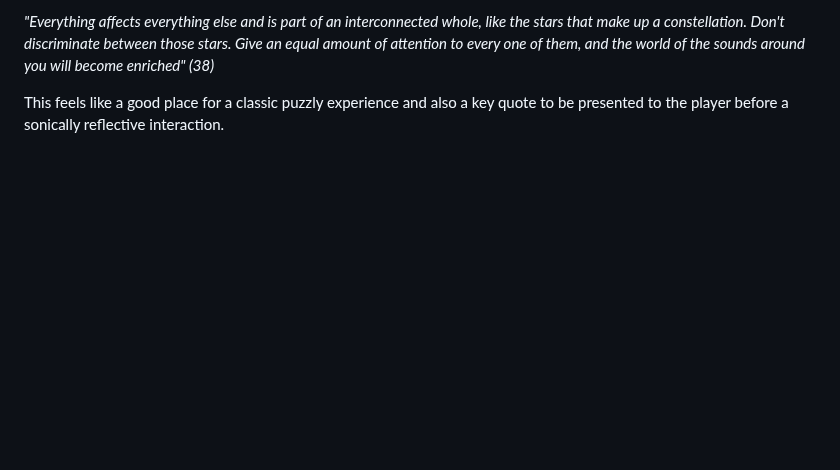
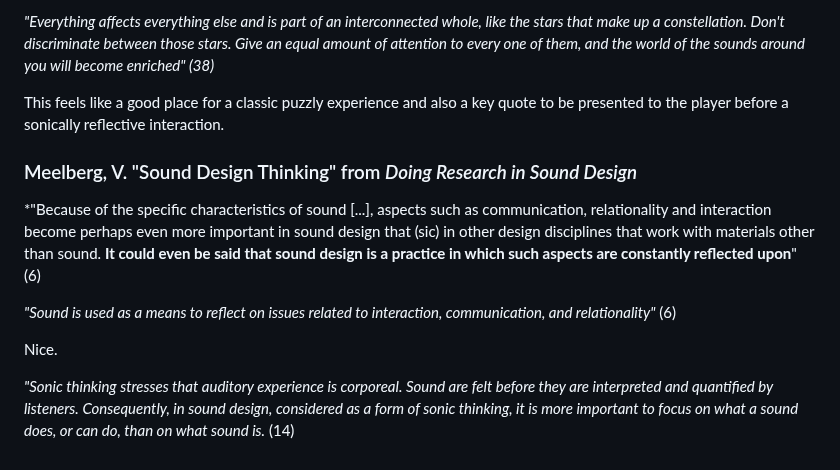
Before and after one commit to mouseandthebillionaire/RAGE, a Markdown page: relatedWork.md, the part around the change. Rendered like a GitHub page; blank space fills up the shorter version.

Commit message:
readings: thoughts on Meelberg and Sound Design Thinking
(coming next: sounds on thoughts on thoughts on sound on thoughts)

```diff
--- a/relatedWork.md
+++ b/relatedWork.md
@@ -111,3 +111,13 @@ A follow-up question then becomes: *is there a way to create a non-puzzle puzzle
 *"Everything affects everything else and is part of an interconnected whole, like the stars that make up a constellation. Don't discriminate between those stars. Give an equal amount of attention to every one of them, and the world of the sounds around you will become enriched" (38)*
 
 This feels like a good place for a classic puzzly experience and also a key quote to be presented to the player before a sonically reflective interaction.
+
+### Meelberg, V. "Sound Design Thinking" from *Doing Research in Sound Design*
+
+*"Because of the specific characteristics of sound \[...\], aspects such as communication, relationality and interaction become perhaps even more important in sound design that (sic) in other design disciplines that work with materials other than sound. **It could even be said that sound design is a practice in which such aspects are constantly reflected upon**" (6)
+
+*"Sound is used as a means to reflect on issues related to interaction, communication, and relationality"* (6)
+
+Nice.
+
+*"Sonic thinking stresses that auditory experience is corporeal. Sound are felt before they are interpreted and quantified by listeners. Consequently, in sound design, considered as a form of sonic thinking, it is more important to focus on what a sound does, or can do, than on what sound is.* (14)
```
